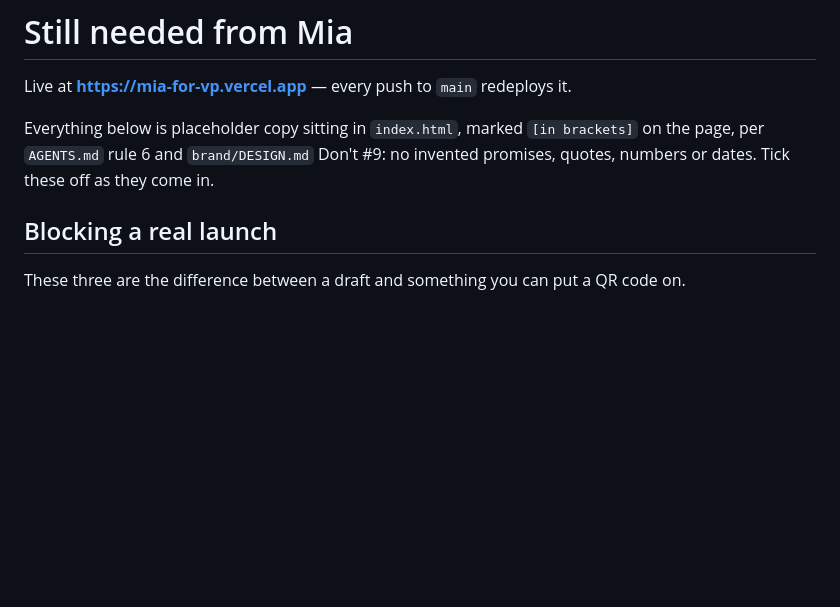
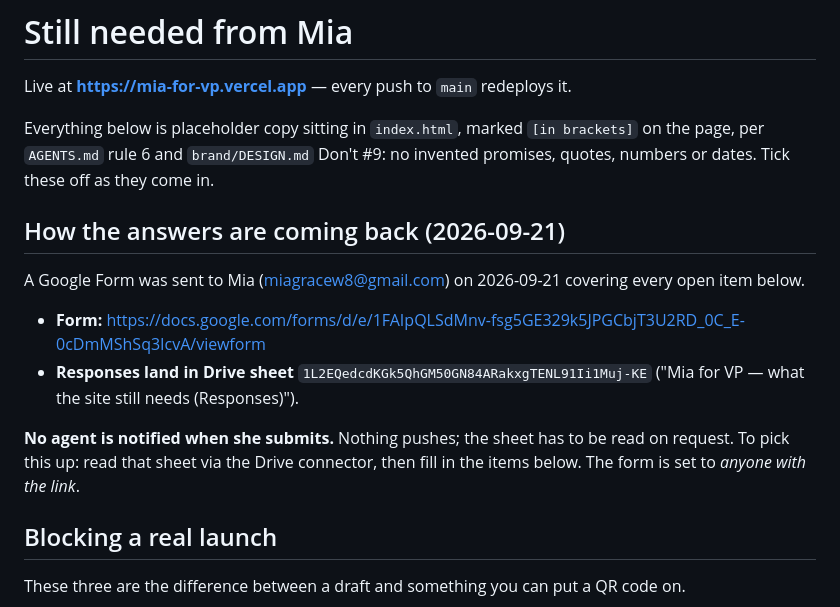
Before and after one commit to graydonlw/mia-for-vp, a Markdown page: NEEDED-FROM-MIA.md, the part around the change. Rendered like a GitHub page; blank space fills up the shorter version.

Commit message:
Record where Mia's answers will land
A Google Form covering every open item went to her on 2026-09-21; responses
feed a Drive sheet. Both IDs are now in NEEDED-FROM-MIA.md, because the loop
depends on finding that sheet again and nothing in the repo pointed at it.

Stated plainly in the file: nothing notifies an agent when she submits. The
sheet is read on request or not at all.

Co-Authored-By: Claude Opus 5 <noreply@anthropic.com>

```diff
--- a/NEEDED-FROM-MIA.md
+++ b/NEEDED-FROM-MIA.md
@@ -6,6 +6,19 @@ Everything below is placeholder copy sitting in `index.html`, marked
 `[in brackets]` on the page, per `AGENTS.md` rule 6 and `brand/DESIGN.md`
 Don't #9: no invented promises, quotes, numbers or dates. Tick these off as
 they come in.
+
+## How the answers are coming back (2026-09-21)
+
+A Google Form was sent to Mia (miagracew8@gmail.com) on 2026-09-21 covering
+every open item below.
+
+- **Form:** https://docs.google.com/forms/d/e/1FAIpQLSdMnv-fsg5GE329k5JPGCbjT3U2RD_0C_E-0cDmMShSq3IcvA/viewform
+- **Responses land in Drive sheet** `1L2EQedcdKGk5QhGM50GN84ARakxgTENL91Ii1Muj-KE`
+  ("Mia for VP — what the site still needs (Responses)").
+
+**No agent is notified when she submits.** Nothing pushes; the sheet has to be
+read on request. To pick this up: read that sheet via the Drive connector, then
+fill in the items below. The form is set to *anyone with the link*.
 
 ## Blocking a real launch
 
```
